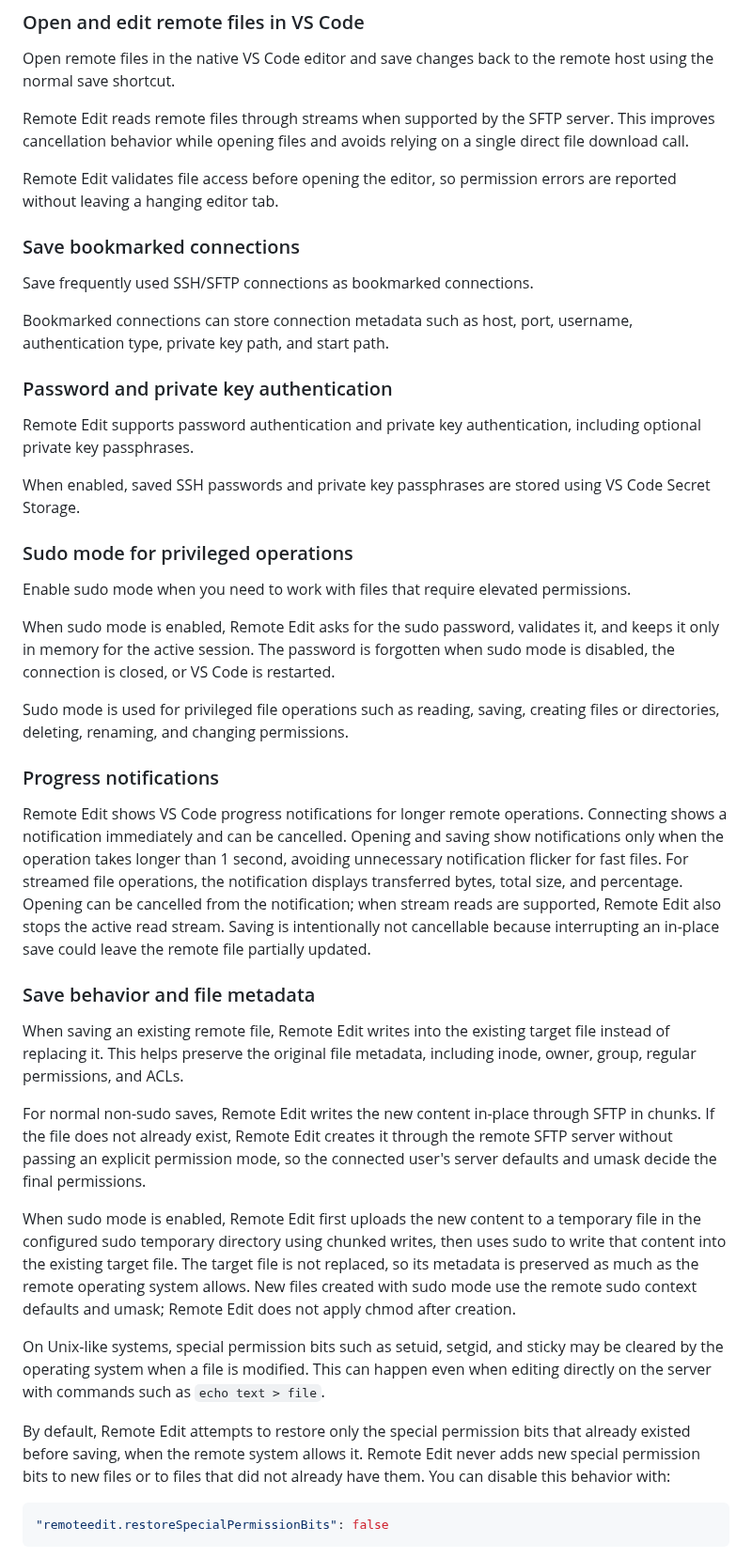
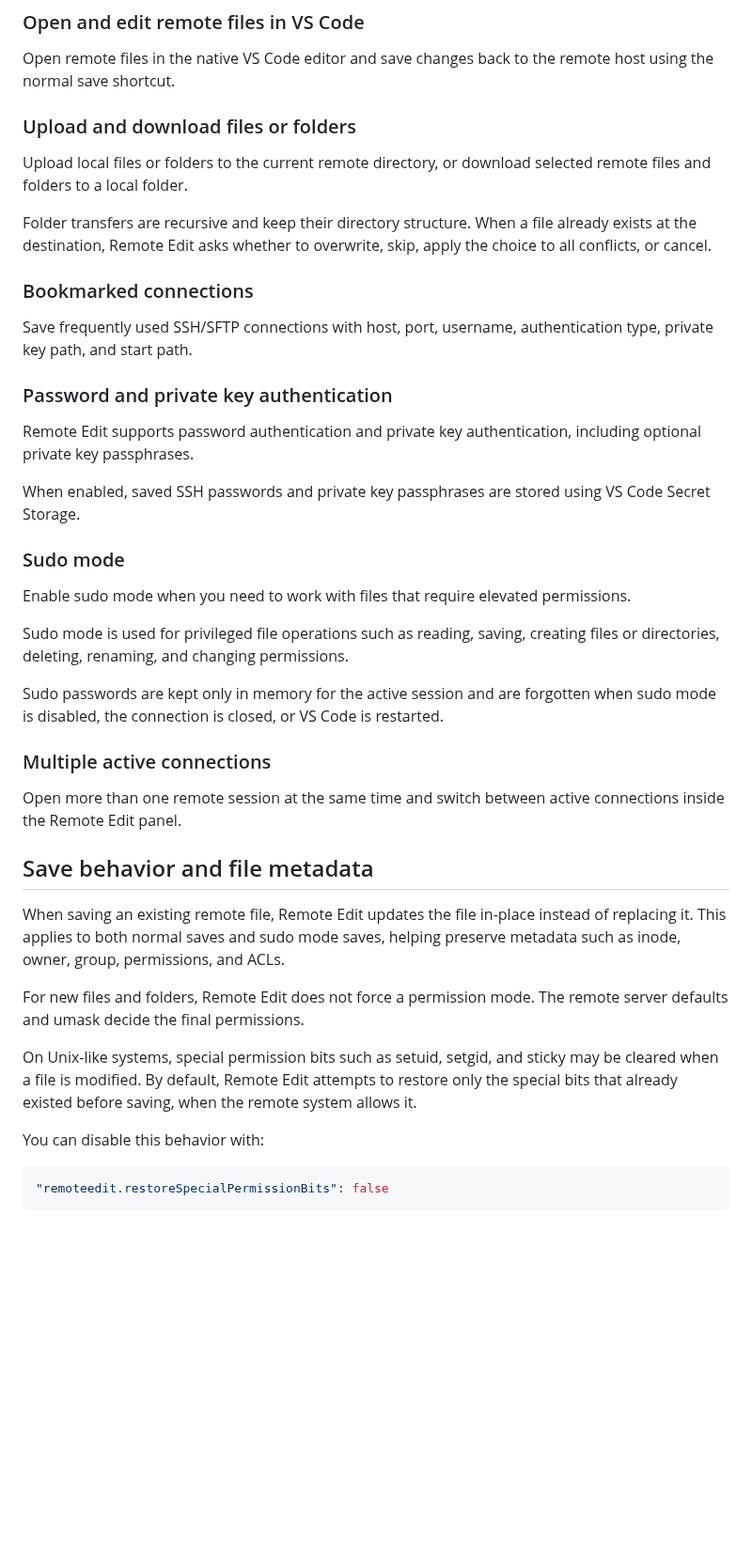
Before and after one commit to josegrabelha/remoteedit, a Markdown page: README.md, the part around one of its changes. Shown at 94% size. Rendered like a GitHub page; blank space fills up the shorter version.

````diff
--- a/README.md
+++ b/README.md
@@ -31,15 +30,15 @@ The file browser shows useful metadata such as type, size, owner, group, permiss
 
 Open remote files in the native VS Code editor and save changes back to the remote host using the normal save shortcut.
 
-Remote Edit reads remote files through streams when supported by the SFTP server. This improves cancellation behavior while opening files and avoids relying on a single direct file download call.
+### Upload and download files or folders
 
-Remote Edit validates file access before opening the editor, so permission errors are reported without leaving a hanging editor tab.
+Upload local files or folders to the current remote directory, or download selected remote files and folders to a local folder.
 
-### Save bookmarked connections
+Folder transfers are recursive and keep their directory structure. When a file already exists at the destination, Remote Edit asks whether to overwrite, skip, apply the choice to all conflicts, or cancel.
 
-Save frequently used SSH/SFTP connections as bookmarked connections.
+### Bookmarked connections
 
-Bookmarked connections can store connection metadata such as host, port, username, authentication type, private key path, and start path.
+Save frequently used SSH/SFTP connections with host, port, username, authentication type, private key path, and start path.
 
 ### Password and private key authentication
 
@@ -47,30 +46,27 @@ Remote Edit supports password authentication and private key authentication, inc
 
 When enabled, saved SSH passwords and private key passphrases are stored using VS Code Secret Storage.
 
-### Sudo mode for privileged operations
+### Sudo mode
 
 Enable sudo mode when you need to work with files that require elevated permissions.
 
-When sudo mode is enabled, Remote Edit asks for the sudo password, validates it, and keeps it only in memory for the active session. The password is forgotten when sudo mode is disabled, the connection is closed, or VS Code is restarted.
-
 Sudo mode is used for privileged file operations such as reading, saving, creating files or directories, deleting, renaming, and changing permissions.
 
+Sudo passwords are kept only in memory for the active session and are forgotten when sudo mode is disabled, the connection is closed, or VS Code is restarted.
 
-### Progress notifications
+### Multiple active connections
 
-Remote Edit shows VS Code progress notifications for longer remote operations. Connecting shows a notification immediately and can be cancelled. Opening and saving show notifications only when the operation takes longer than 1 second, avoiding unnecessary notification flicker for fast files. For streamed file operations, the notification displays transferred bytes, total size, and percentage. Opening can be cancelled from the notification; when stream reads are supported, Remote Edit also stops the active read stream. Saving is intentionally not cancellable because interrupting an in-place save could leave the remote file partially updated.
+Open more than one remote session at the same time and switch between active connections inside the Remote Edit panel.
 
-### Save behavior and file metadata
+## Save behavior and file metadata
 
-When saving an existing remote file, Remote Edit writes into the existing target file instead of replacing it. This helps preserve the original file metadata, including inode, owner, group, regular permissions, and ACLs.
+When saving an existing remote file, Remote Edit updates the file in-place instead of replacing it. This applies to both normal saves and sudo mode saves, helping preserve metadata such as inode, owner, group, permissions, and ACLs.
 
-For normal non-sudo saves, Remote Edit writes the new content in-place through SFTP in chunks. If the file does not already exist, Remote Edit creates it through the remote SFTP server without passing an explicit permission mode, so the connected user's server defaults and umask decide the final permissions.
+For new files and folders, Remote Edit does not force a permission mode. The remote server defaults and umask decide the final permissions.
 
-When sudo mode is enabled, Remote Edit first uploads the new content to a temporary file in the configured sudo temporary directory using chunked writes, then uses sudo to write that content into the existing target file. The target file is not replaced, so its metadata is preserved as much as the remote operating system allows. New files created with sudo mode use the remote sudo context defaults and umask; Remote Edit does not apply chmod after creation.
+On Unix-like systems, special permission bits such as setuid, setgid, and sticky may be cleared when a file is modified. By default, Remote Edit attempts to restore only the special bits that already existed before saving, when the remote system allows it.
 
-On Unix-like systems, special permission bits such as setuid, setgid, and sticky may be cleared by the operating system when a file is modified. This can happen even when editing directly on the server with commands such as `echo text > file`.
-
-By default, Remote Edit attempts to restore only the special permission bits that already existed before saving, when the remote system allows it. Remote Edit never adds new special permission bits to new files or to files that did not already have them. You can disable this behavior with:
+You can disable this behavior with:
 
 ```json
 "remoteedit.restoreSpecialPermissionBits": false
````
Also changed, not shown: other parts of README.md (+13 -55 lines), CHANGELOG.md (+10 -0 lines), images/remoteedit-hero.png, 14 other files.
